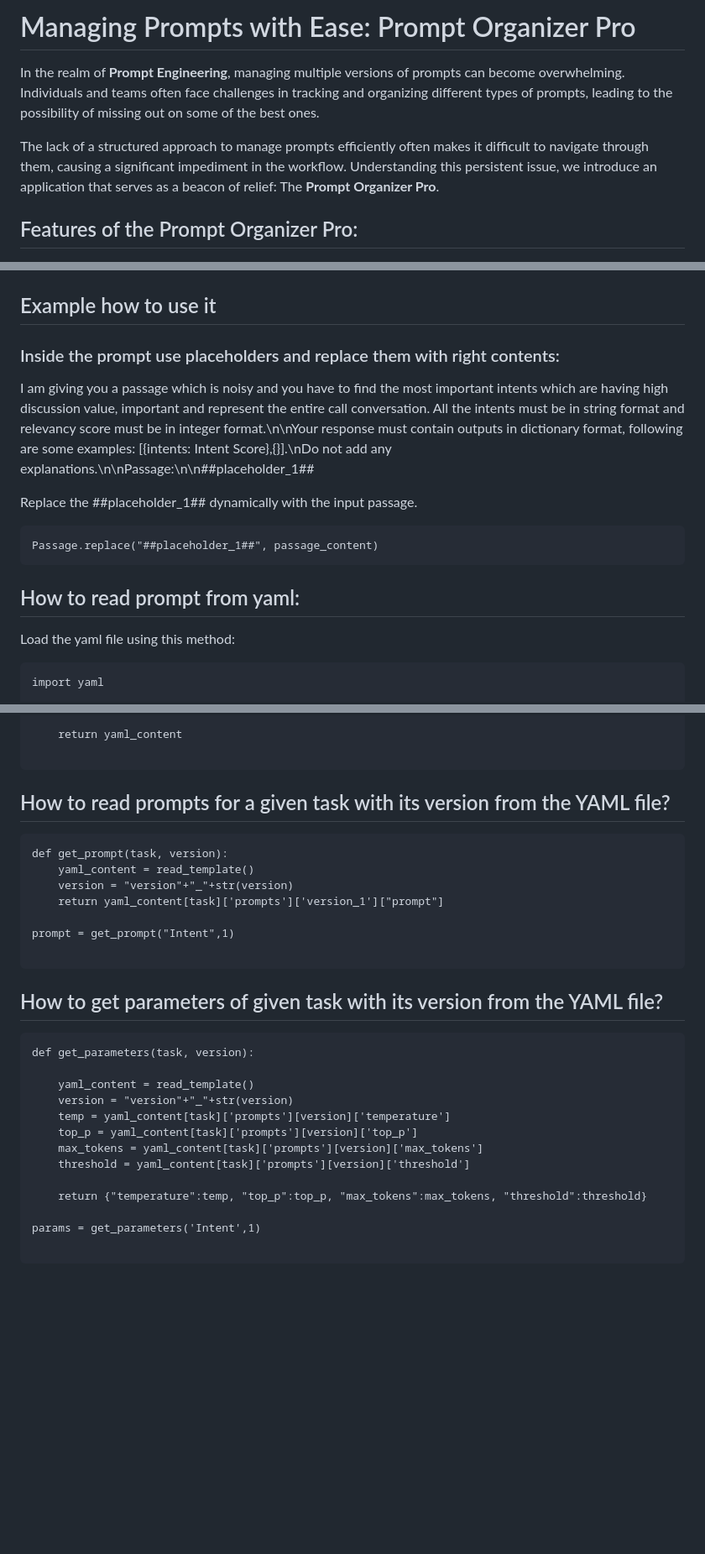
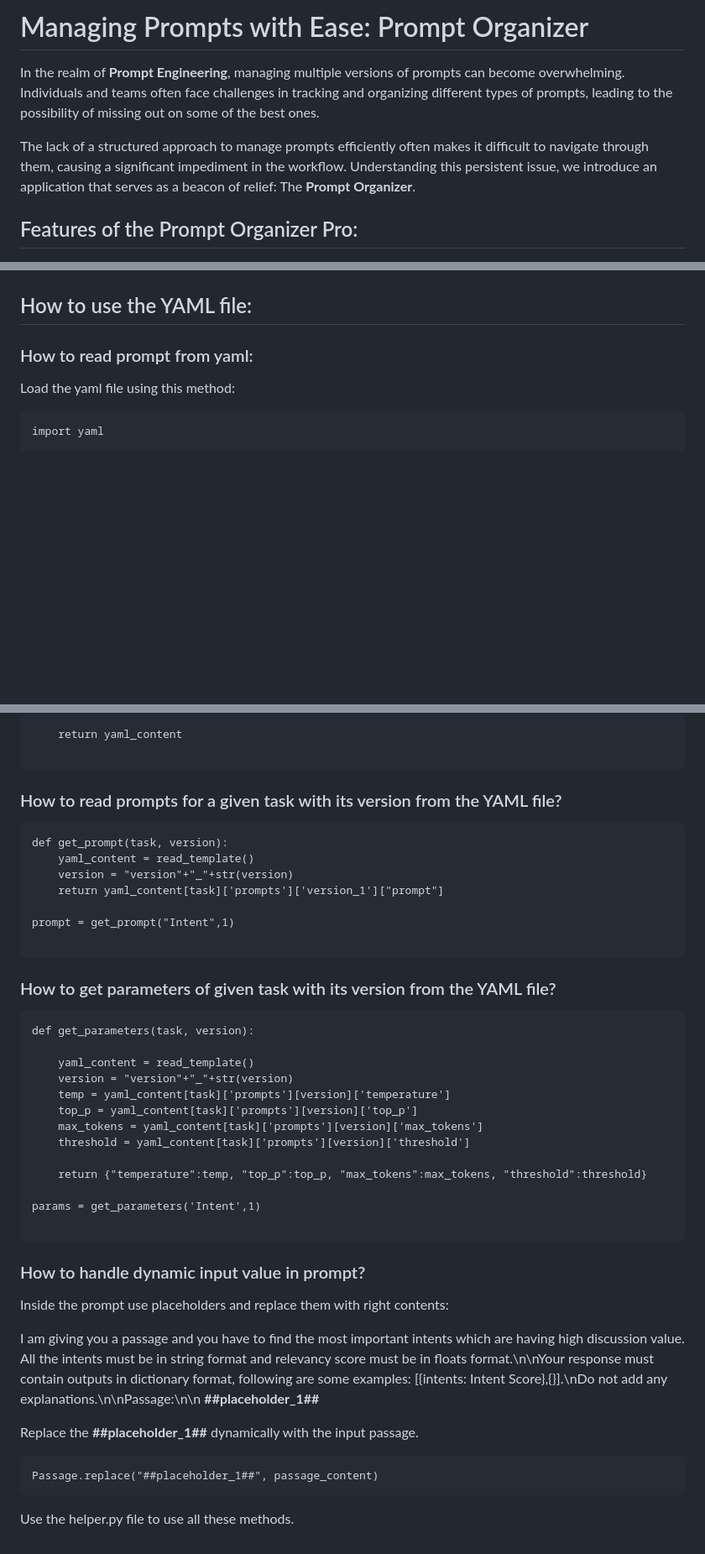
Before and after one commit to deepankar27/Prompt_Organizer, a Markdown page: README.md, 3 parts joined by grey strips. Shown at 84% size. Rendered like a GitHub page; blank space fills up the shorter version.

````diff
--- a/README.md
+++ b/README.md
@@ -1,8 +1,9 @@
-# Managing Prompts with Ease: Prompt Organizer Pro
+
+# Managing Prompts with Ease: Prompt Organizer
 
 In the realm of **Prompt Engineering**, managing multiple versions of prompts can become overwhelming. Individuals and teams often face challenges in tracking and organizing different types of prompts, leading to the possibility of missing out on some of the best ones.
 
-The lack of a structured approach to manage prompts efficiently often makes it difficult to navigate through them, causing a significant impediment in the workflow. Understanding this persistent issue, we introduce an application that serves as a beacon of relief: The **Prompt Organizer Pro**.
+The lack of a structured approach to manage prompts efficiently often makes it difficult to navigate through them, causing a significant impediment in the workflow. Understanding this persistent issue, we introduce an application that serves as a beacon of relief: The **Prompt Organizer**.
 
 ## Features of the Prompt Organizer Pro:
 1. Task-Based Organization:
@@ -36,18 +37,9 @@ This application seamlessly facilitates developers by allowing the direct incorp
   <img src="assets/capture_1.jpeg" width="500" height="500" alt="Prompt Organizer">
 </p>
 
-## Example how to use it
+## How to use the YAML file:
 
-### Inside the prompt use placeholders and replace them with right contents:
-I am giving you a passage which is noisy and you have to find the most important intents which are having high discussion value, important and represent the entire call conversation. All the intents must be in string format and relevancy score must be in integer format.\n\nYour response must contain outputs in dictionary format, following are some examples: [{intents: Intent Score},{}].\nDo not add any explanations.\n\nPassage:\n\n##placeholder_1##
-
-Replace the ##placeholder_1## dynamically with the input passage.
-
-```
-Passage.replace("##placeholder_1##", passage_content)
-```
-
-## How to read prompt from yaml:
+### How to read prompt from yaml:
 Load the yaml file using this method:
 ```
 import yaml
@@ -66,7 +58,7 @@ def read_template():
 
 ```
 
-## How to read prompts for a given task with its version from the YAML file?
+### How to read prompts for a given task with its version from the YAML file?
 ```
 def get_prompt(task, version):
     yaml_content = read_template()
@@ -77,7 +69,7 @@ prompt = get_prompt("Intent",1)
 
 ```
 
-## How to get parameters of given task with its version from the YAML file?
+### How to get parameters of given task with its version from the YAML file?
 ```
 def get_parameters(task, version):
 
@@ -93,3 +85,17 @@ def get_parameters(task, version):
 params = get_parameters('Intent',1)
 
 ```
+
+### How to handle dynamic input value in prompt?
+
+Inside the prompt use placeholders and replace them with right contents:
+
+I am giving you a passage and you have to find the most important intents which are having high discussion value. All the intents must be in string format and relevancy score must be in floats format.\n\nYour response must contain outputs in dictionary format, following are some examples: [{intents: Intent Score},{}].\nDo not add any explanations.\n\nPassage:\n\n **##placeholder_1##**
+
+Replace the **##placeholder_1##** dynamically with the input passage.
+
+```
+Passage.replace("##placeholder_1##", passage_content)
+```
+
+Use the helper.py file to use all these methods.
````
